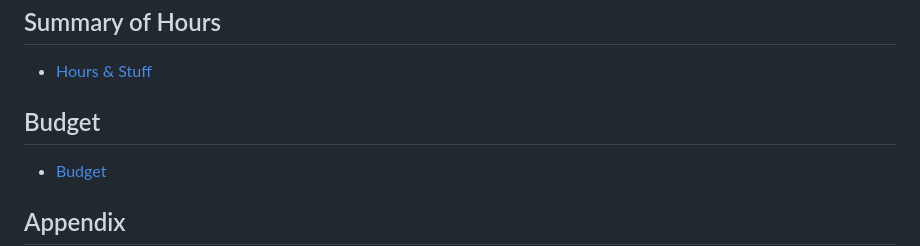
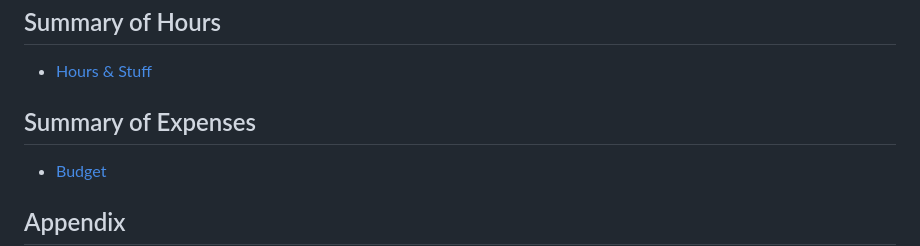
Before and after one commit to msham2002/agrivoltaics, a Markdown page: README.md, the part around the change. Drawn GitHub-style.

```diff
--- a/README.md
+++ b/README.md
@@ -50,7 +50,7 @@ In this project, we will develop a wireless microclimate sensor system that is c
 ## Summary of Hours
 * [Hours & Stuff](./assignments/design-report/TimeBreakdown..xlsx)
 
-## Budget
+## Summary of Expenses
 * [Budget](./assignments/design-report/budget.md)
 
 ## Appendix
```
